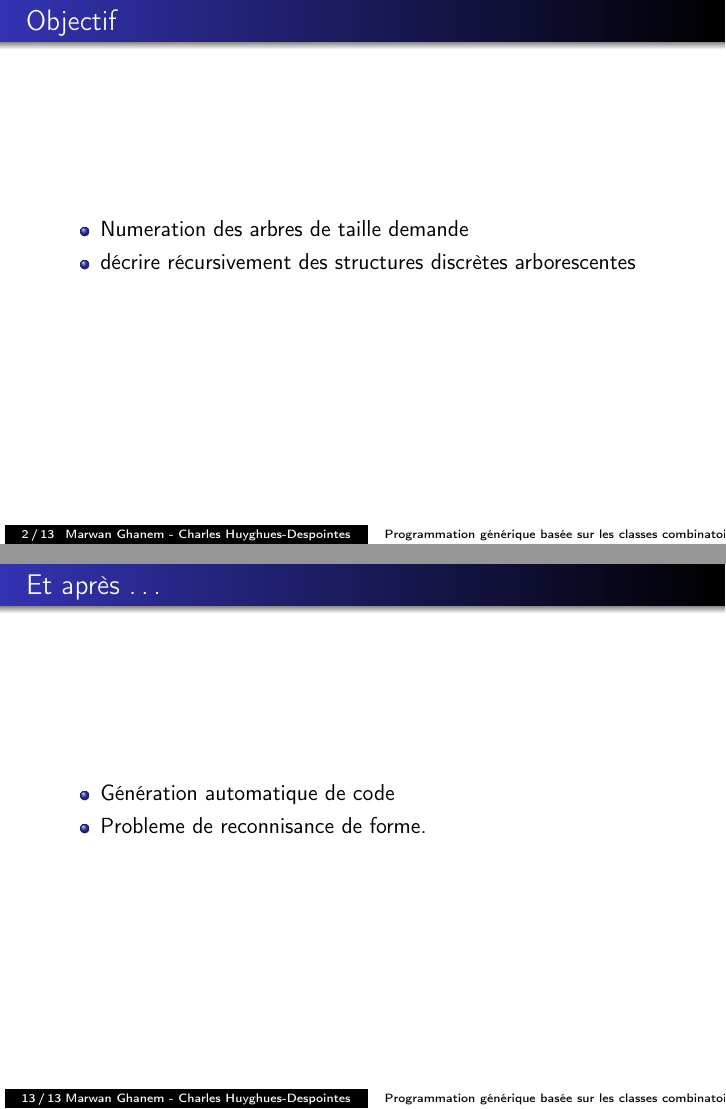
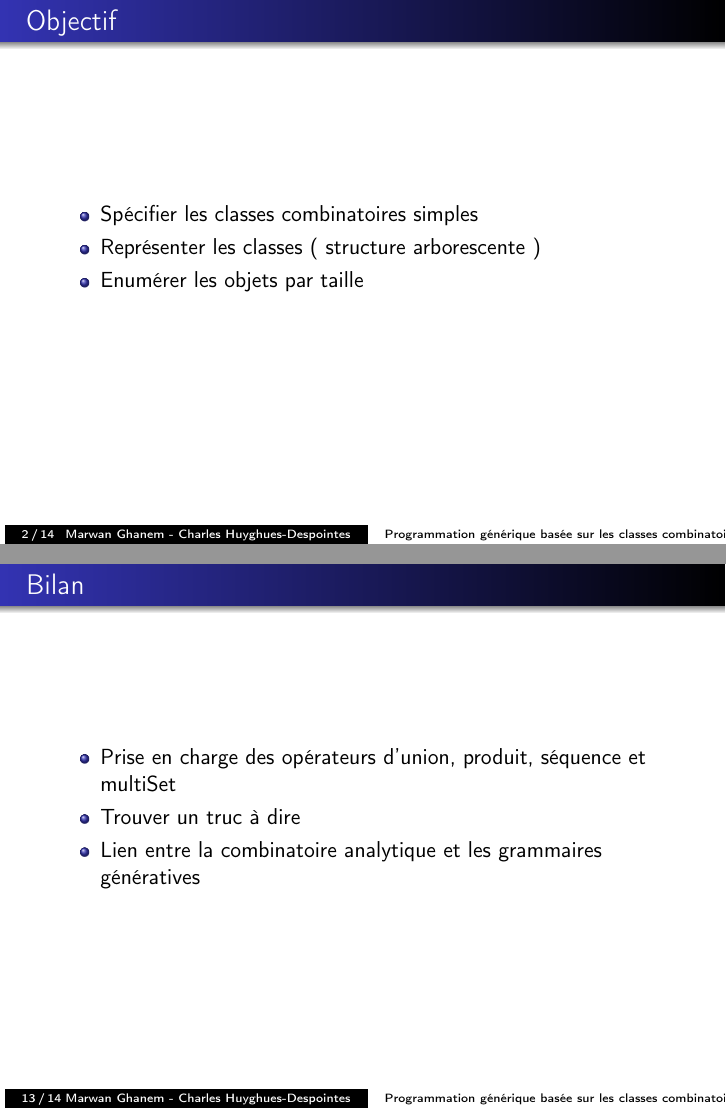
Before and after one commit to MarwanG/PSTL, LaTeX slides (Slides/present.tex): pages 2 and 13 of 13 before the commit and pages 2 and 13 of 14 after it, joined at a grey line. Compiled offline with pdfLaTeX.

Commit message:
bilan objectif

```diff
--- a/Slides/present.tex
+++ b/Slides/present.tex
@@ -52,13 +52,13 @@
 
 
 
-
 \begin{frame}{Objectif}
 
 \begin{itemize}
-\item Numeration des arbres de taille demande
+\item Spécifier les classes combinatoires simples
+\item Représenter les classes ( structure arborescente )
 %%\item faire un lien entre les grammaires génératives et l'analyse combinatoire
-\item décrire récursivement des structures discrètes arborescentes
+\item Enumérer les objets par taille
 \end{itemize}
 
 \end{frame}
@@ -336,13 +336,23 @@ Notre Grammaire : \\
 ARBRES DE LA PARTITION DE 4
 \end{frame}
 
-\begin{frame}{Et après \ldots}
+\begin{frame}{Bilan}
 \begin{itemize}
-\item Génération automatique de code
-\item Probleme de reconnisance de forme.
+\item Prise en charge des opérateurs d'union, produit, séquence et multiSet
+\item Trouver un truc à dire
+\item Lien entre la combinatoire analytique et les grammaires génératives
 \end{itemize}
 \end{frame}
 
+
+
+\begin{frame}{Et après \ldots}
+\begin{itemize}
+\item extension de la grammaire : PowerSet, Cycle,...
+\item Génération automatique de code
+\item Problème de reconnaissance de forme.
+\end{itemize}
+\end{frame}
 %% \begin{frame}{Bibliographie}
 
 %%   \begin{thebibliography}{9}
```
